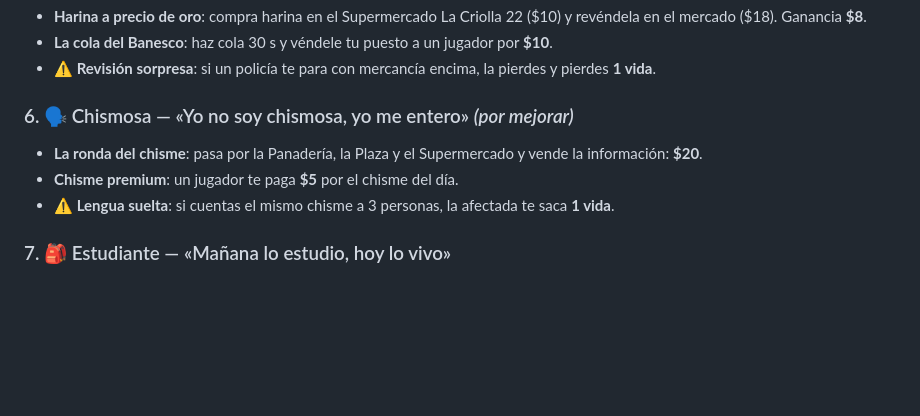
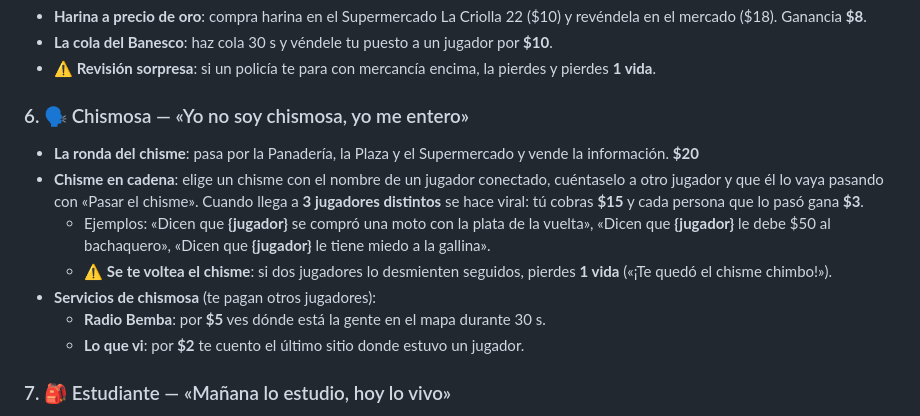
Before and after one commit to nagelviolin/Calabozo-Pixel, a Markdown page: diseno/roles-y-misiones.md, the part around the change. Rendered like a GitHub page; blank space fills up the shorter version.

Commit message:
Chismosa: chisme en cadena con jugadores, Radio Bemba y Lo que vi
Co-Authored-By: Claude Sonnet 5.5 <noreply@anthropic.com>

```diff
--- a/diseno/roles-y-misiones.md
+++ b/diseno/roles-y-misiones.md
@@ -44,10 +44,14 @@ Necesita su propia moto ($150).
 - **La cola del Banesco**: haz cola 30 s y véndele tu puesto a un jugador por **$10**.
 - **⚠ Revisión sorpresa**: si un policía te para con mercancía encima, la pierdes y pierdes **1 vida**.
 
-### 6. 🗣️ Chismosa — «Yo no soy chismosa, yo me entero» *(por mejorar)*
-- **La ronda del chisme**: pasa por la Panadería, la Plaza y el Supermercado y vende la información: **$20**.
-- **Chisme premium**: un jugador te paga **$5** por el chisme del día.
-- **⚠ Lengua suelta**: si cuentas el mismo chisme a 3 personas, la afectada te saca **1 vida**.
+### 6. 🗣️ Chismosa — «Yo no soy chismosa, yo me entero»
+- **La ronda del chisme**: pasa por la Panadería, la Plaza y el Supermercado y vende la información. **$20**
+- **Chisme en cadena**: elige un chisme con el nombre de un jugador conectado, cuéntaselo a otro jugador y que él lo vaya pasando con «Pasar el chisme». Cuando llega a **3 jugadores distintos** se hace viral: tú cobras **$15** y cada persona que lo pasó gana **$3**.
+  - Ejemplos: «Dicen que **{jugador}** se compró una moto con la plata de la vuelta», «Dicen que **{jugador}** le debe $50 al bachaquero», «Dicen que **{jugador}** le tiene miedo a la gallina».
+  - ⚠ **Se te voltea el chisme**: si dos jugadores lo desmienten seguidos, pierdes **1 vida** («¡Te quedó el chisme chimbo!»).
+- **Servicios de chismosa** (te pagan otros jugadores):
+  - **Radio Bemba**: por **$5** ves dónde está la gente en el mapa durante 30 s.
+  - **Lo que vi**: por **$2** te cuento el último sitio donde estuvo un jugador.
 
 ### 7. 🎒 Estudiante — «Mañana lo estudio, hoy lo vivo»
 - **Fotocopias al rescate**: compra los apuntes en el C.C. Torres ($5) y llévalos a la escuela antes de 3 min. **$14**
```
